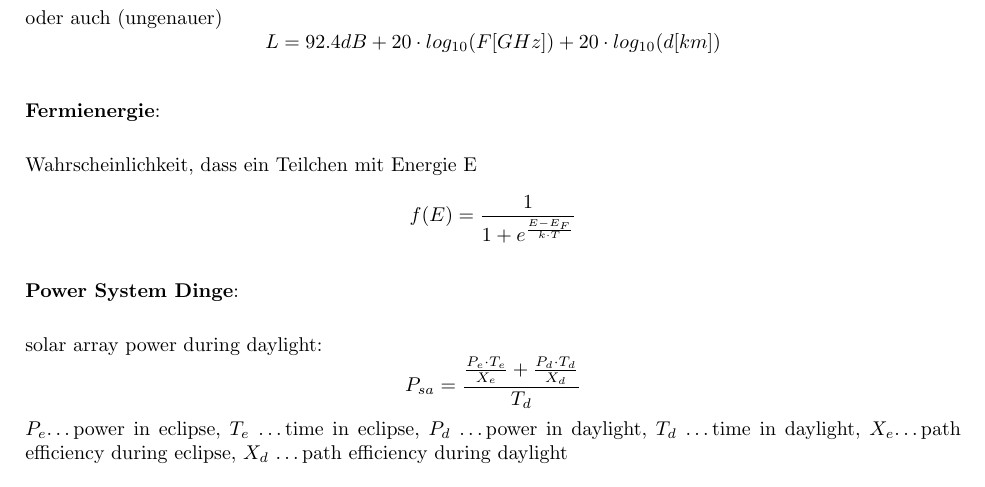
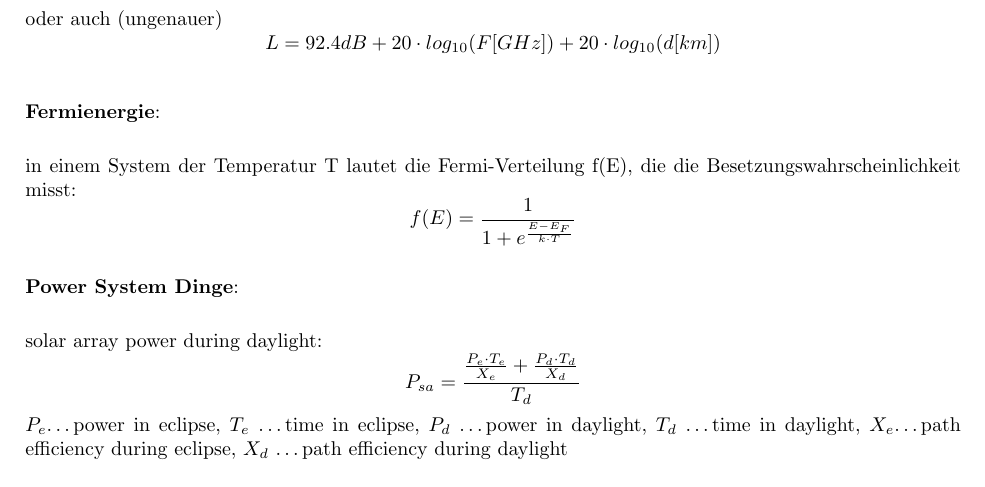
Before and after one commit to Mathe-Uni-Wuerzburg/Spacecraft-System-Design-WS-1415, a LaTeX document (formelsammlung/formelsammlungSSD.tex): part of page 4 of 5, cut so that both start at the same text. Compiled offline with pdfLaTeX.

Commit message:
formelsammlung

```diff
--- a/formelsammlung/formelsammlungSSD.tex
+++ b/formelsammlung/formelsammlungSSD.tex
@@ -157,11 +157,11 @@ oder auch (ungenauer)
 \[L = 92.4dB + 20\cdot log_{10}(F[GHz]) + 20\cdot log_{10}(d[km])\]
 \vspace*{5pt}
 
-\noindent % TODO
+\noindent
 \f{Fermienergie}:\\
 \vspace*{3pt}
 
-\noindent Wahrscheinlichkeit, dass ein Teilchen mit Energie E
+\noindent in einem System der Temperatur T lautet die Fermi-Verteilung f(E), die die Besetzungswahrscheinlichkeit misst:
 \[f(E) = \frac{1}{1 + e^{\frac{E-E_F}{k\cdot T}}}\]
 \vspace*{5pt}
 
```
Also changed, not shown: formelsammlung/formelsammlungSSD.pdf.
